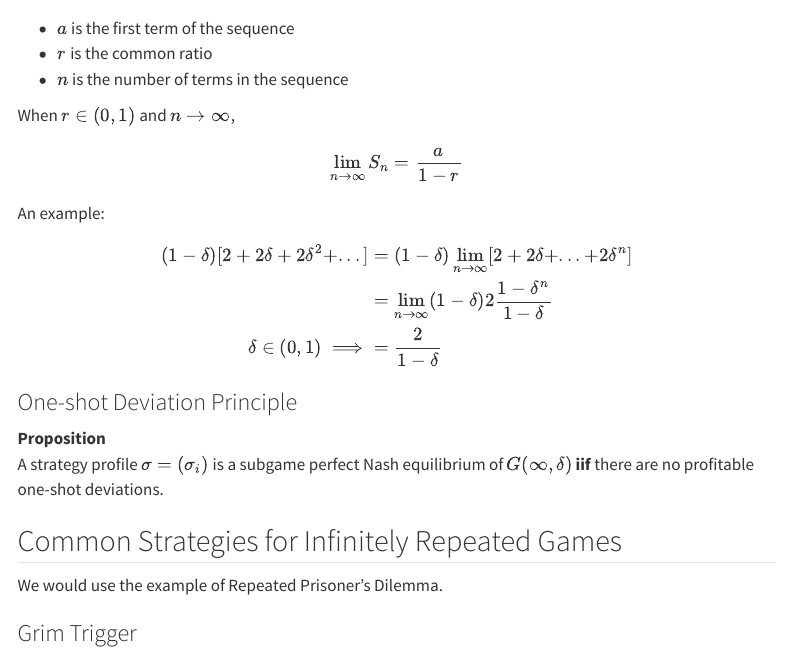
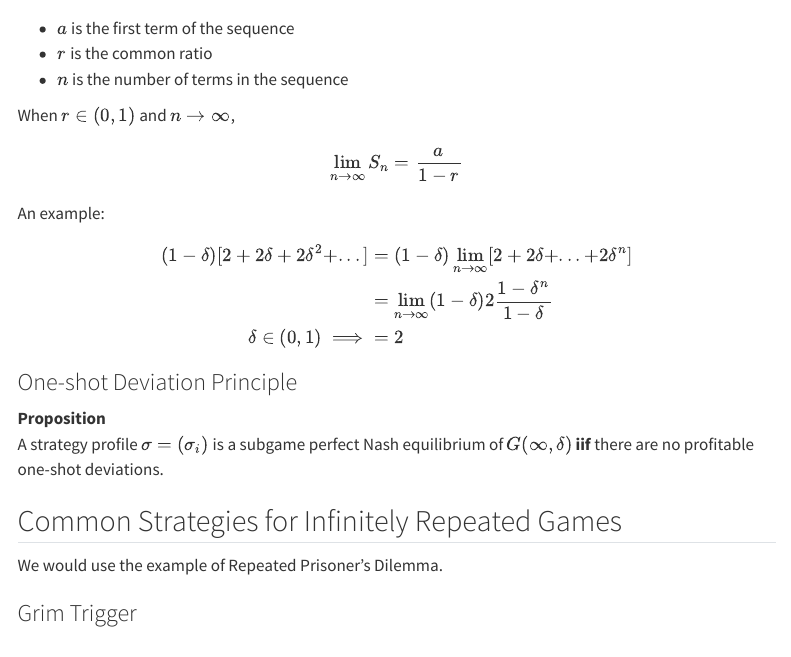
Before and after one commit to yedlu/yedlu.github.io, a Quarto document (repo/micro-g/g3.qmd): the page in a window 1100 px wide, from 1670 px down. Rendered offline with R 4.5, knitr and Pandoc in place of Quarto, with nearby package versions; menus at the side of the page are left out.

Commit message:
G3 Update

```diff
--- a/repo/micro-g/g3.qmd
+++ b/repo/micro-g/g3.qmd
@@ -149,7 +149,7 @@ An example:
 $$\begin{aligned}
   (1 - \delta) [2 + 2 \delta + 2 \delta^2 + ...] &= (1 - \delta) \lim_{n \to \infty} [2 + 2 \delta + ... + 2 \delta^{n}] \\
   &= \lim_{n \to \infty} (1 - \delta) 2 \frac{1 - \delta^n}{1 - \delta} \\
-  \delta \in (0,1) \implies &= \frac{2}{1 - \delta}
+  \delta \in (0,1) \implies &= 2
 \end{aligned}$$
 
 
```
Also changed, not shown: 3 other files.
